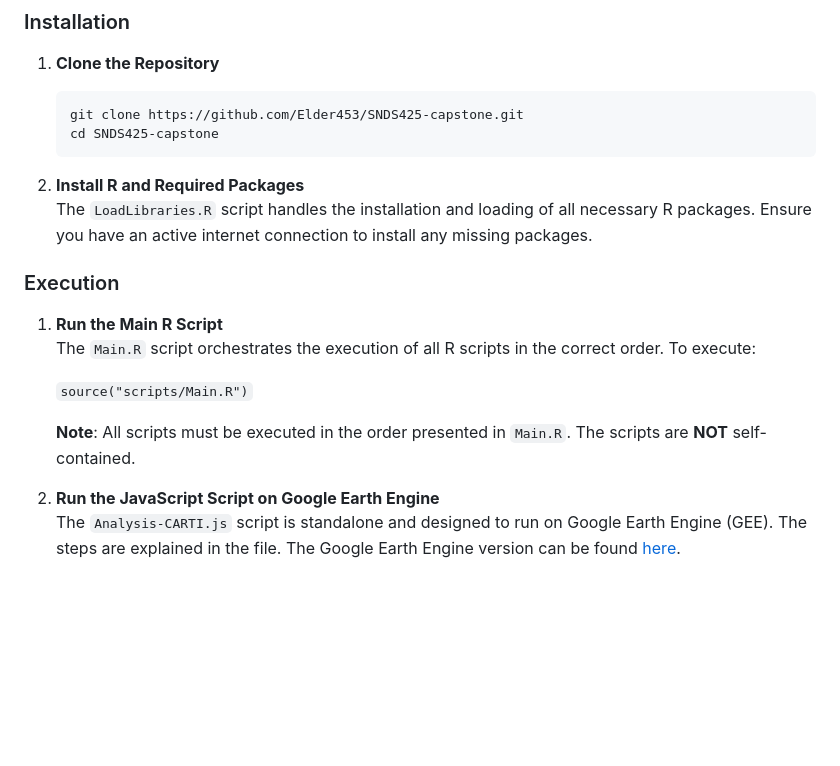
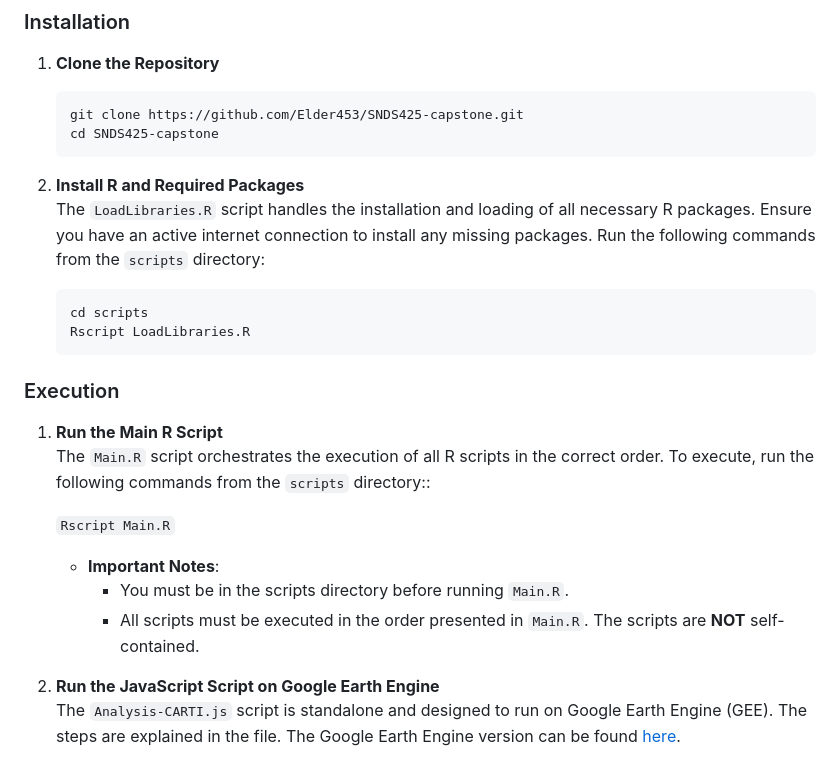
Before and after one commit to Elder453/SNDS425-capstone, a Markdown page: README.md, the part around the change. GitHub-like rendering; blank space fills up the shorter version.

````diff
--- a/README.md
+++ b/README.md
@@ -73,16 +73,23 @@ SNDS425-capstone/
    ```
 
 2. **Install R and Required Packages**
-	The `LoadLibraries.R` script handles the installation and loading of all necessary R packages. Ensure you have an active internet connection to install any missing packages.
+	The `LoadLibraries.R` script handles the installation and loading of all necessary R packages. Ensure you have an active internet connection to install any missing packages. Run the following commands from the `scripts` directory:
+
+    ```bash
+   cd scripts
+   Rscript LoadLibraries.R
+   ```
 
 ### Execution
 
 1. **Run the Main R Script**
-	The `Main.R` script orchestrates the execution of all R scripts in the correct order. To execute:
+	The `Main.R` script orchestrates the execution of all R scripts in the correct order. To execute, run the following commands from the `scripts` directory::
 
-	`source("scripts/Main.R")`
+	`Rscript Main.R`
 
-	**Note**: All scripts must be executed in the order presented in `Main.R`. The scripts are **NOT** self-contained.
+	- **Important Notes**:
+		- You must be in the scripts directory before running `Main.R`.
+		- All scripts must be executed in the order presented in `Main.R`. The scripts are **NOT** self-contained.
 
 2. **Run the JavaScript Script on Google Earth Engine**
 	The `Analysis-CARTI.js` script is standalone and designed to run on Google Earth Engine (GEE). The steps are explained in the file. The Google Earth Engine version can be found [here](https://code.earthengine.google.com/c3ff3c14701654ffd166e70e189f8ee6).
````
